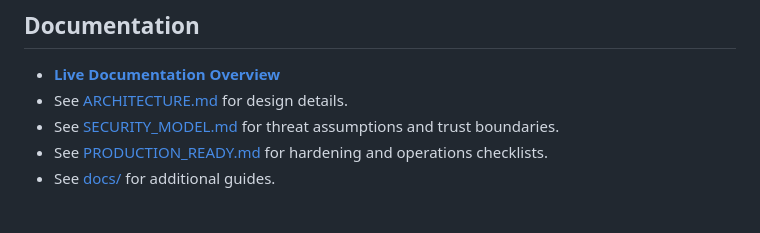
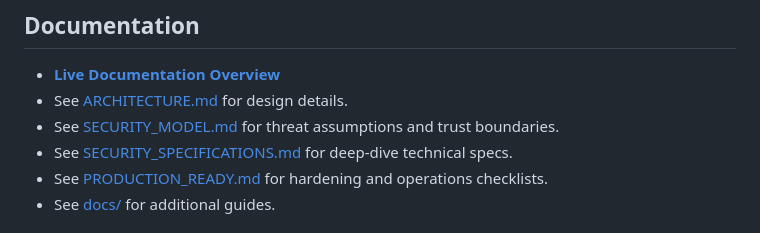
Before and after one commit to Qarait/ephemera, a Markdown page: README.md, the part around the change. Rendered like a GitHub page.

Commit message:
docs: Add Security Technical Specifications for deep-dive technical review

```diff
--- a/README.md
+++ b/README.md
@@ -313,6 +313,7 @@ rules:
 - **[Live Documentation Overview](https://qarait.github.io/ephemera/)**
 - See [ARCHITECTURE.md](docs/ARCHITECTURE.md) for design details.
 - See [SECURITY_MODEL.md](docs/SECURITY_MODEL.md) for threat assumptions and trust boundaries.
+- See [SECURITY_SPECIFICATIONS.md](docs/SECURITY_SPECIFICATIONS.md) for deep-dive technical specs.
 - See [PRODUCTION_READY.md](docs/PRODUCTION_READY.md) for hardening and operations checklists.
 - See [docs/](docs/) for additional guides.
 
```
Also changed, not shown: docs/SECURITY_SPECIFICATIONS.md (added, +76 -0 lines).
